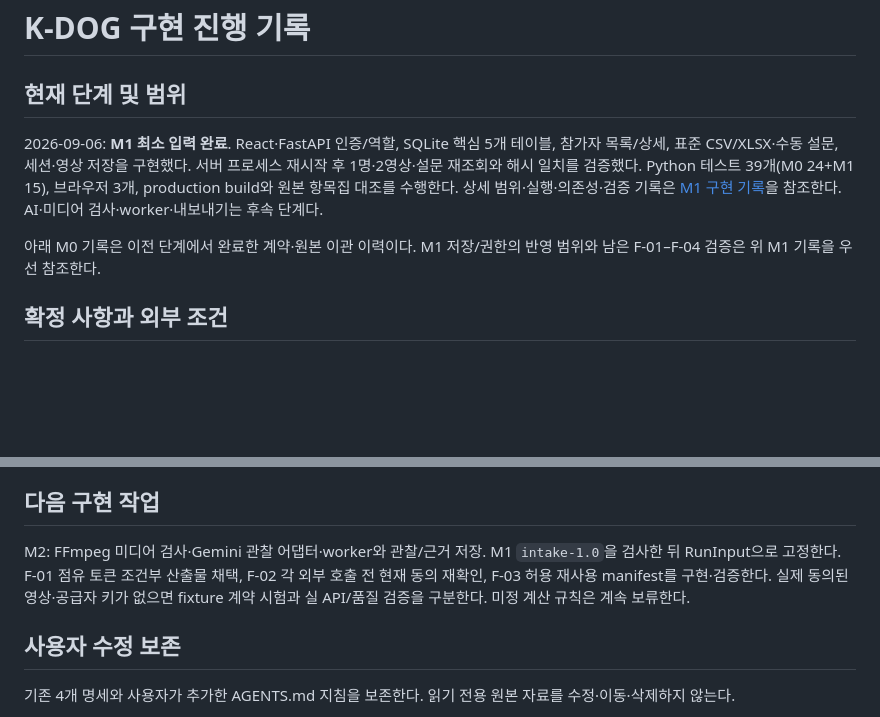
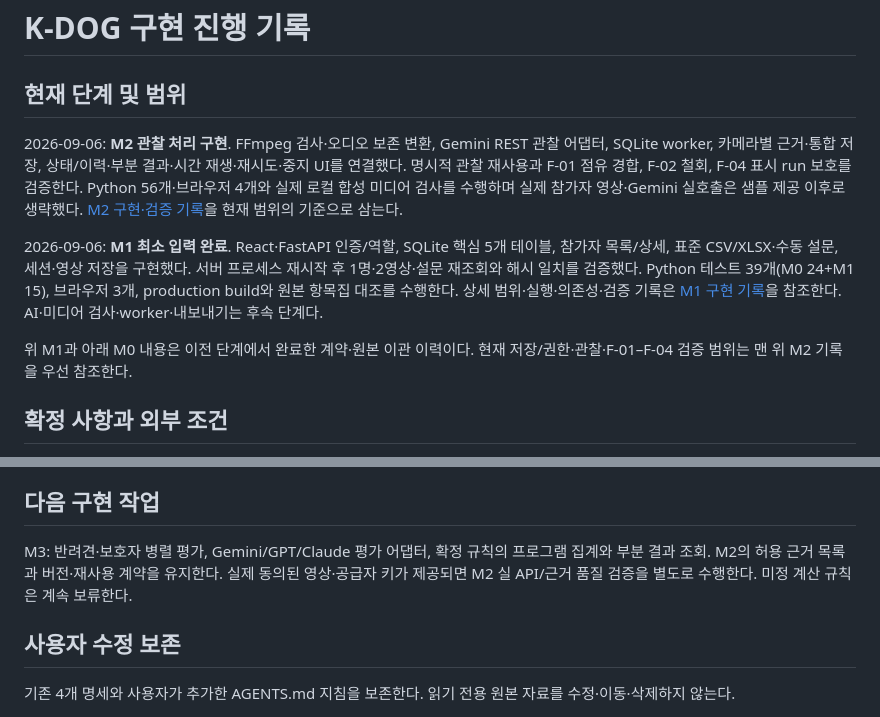
Before and after one commit to syleeVeluga/k-dog-proj, a Markdown page: docs/IMPLEMENTATION_STATUS.md, 2 parts joined by grey strips. Rendered like a GitHub page; blank space fills up the shorter version.

```diff
--- a/docs/IMPLEMENTATION_STATUS.md
+++ b/docs/IMPLEMENTATION_STATUS.md
@@ -2,9 +2,11 @@
 
 ## 현재 단계 및 범위
 
+2026-09-06: **M2 관찰 처리 구현**. FFmpeg 검사·오디오 보존 변환, Gemini REST 관찰 어댑터, SQLite worker, 카메라별 근거·통합 저장, 상태/이력·부분 결과·시간 재생·재시도·중지 UI를 연결했다. 명시적 관찰 재사용과 F-01 점유 경합, F-02 철회, F-04 표시 run 보호를 검증한다. Python 56개·브라우저 4개와 실제 로컬 합성 미디어 검사를 수행하며 실제 참가자 영상·Gemini 실호출은 샘플 제공 이후로 생략했다. [M2 구현·검증 기록](K-DOG_M2_구현기록_v1.0_20260906.md)을 현재 범위의 기준으로 삼는다.
+
 2026-09-06: **M1 최소 입력 완료**. React·FastAPI 인증/역할, SQLite 핵심 5개 테이블, 참가자 목록/상세, 표준 CSV/XLSX·수동 설문, 세션·영상 저장을 구현했다. 서버 프로세스 재시작 후 1명·2영상·설문 재조회와 해시 일치를 검증했다. Python 테스트 39개(M0 24+M1 15), 브라우저 3개, production build와 원본 항목집 대조를 수행한다. 상세 범위·실행·의존성·검증 기록은 [M1 구현 기록](K-DOG_M1_구현기록_v1.0_20260906.md)을 참조한다. AI·미디어 검사·worker·내보내기는 후속 단계다.
 
-아래 M0 기록은 이전 단계에서 완료한 계약·원본 이관 이력이다. M1 저장/권한의 반영 범위와 남은 F-01–F-04 검증은 위 M1 기록을 우선 참조한다.
+위 M1과 아래 M0 내용은 이전 단계에서 완료한 계약·원본 이관 이력이다. 현재 저장/권한·관찰·F-01–F-04 검증 범위는 맨 위 M2 기록을 우선 참조한다.
 
 ## 확정 사항과 외부 조건
 
@@ -52,7 +54,7 @@
 
 ## 다음 구현 작업
 
-M2: FFmpeg 미디어 검사·Gemini 관찰 어댑터·worker와 관찰/근거 저장. M1 `intake-1.0`을 검사한 뒤 RunInput으로 고정한다. F-01 점유 토큰 조건부 산출물 채택, F-02 각 외부 호출 전 현재 동의 재확인, F-03 허용 재사용 manifest를 구현·검증한다. 실제 동의된 영상·공급자 키가 없으면 fixture 계약 시험과 실 API/품질 검증을 구분한다. 미정 계산 규칙은 계속 보류한다.
+M3: 반려견·보호자 병렬 평가, Gemini/GPT/Claude 평가 어댑터, 확정 규칙의 프로그램 집계와 부분 결과 조회. M2의 허용 근거 목록과 버전·재사용 계약을 유지한다. 실제 동의된 영상·공급자 키가 제공되면 M2 실 API/근거 품질 검증을 별도로 수행한다. 미정 계산 규칙은 계속 보류한다.
 
 ## 사용자 수정 보존
 
```
Also changed, not shown: docs/DEVELOPMENT.md (+5 -3 lines), docs/K-DOG_M2_구현기록_v1.0_20260906.md (added, +117 -0 lines), docs/images/m2-observations-desktop.png (added), docs/images/m2-observations-mobile.png (added), 15 other files.
